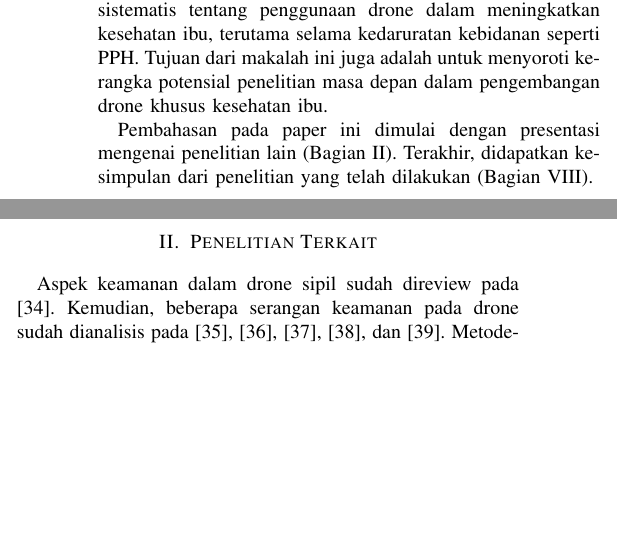
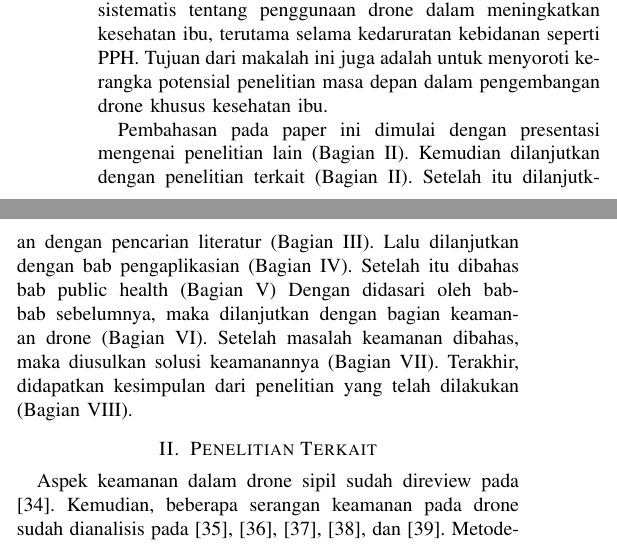
Before and after one commit to LordRonz/drone-medick, a LaTeX paper (main.tex, which reads konten/1-pendahuluan.tex): two parts of the columns of page 3 of 12, joined at a grey line, cut so that both start at the same text, the shorter picture padded with empty space. Compiled offline with pdfLaTeX.

Commit message:
feat: rincian bab di pendahuluan

```diff
--- a/konten/1-pendahuluan.tex
+++ b/konten/1-pendahuluan.tex
@@ -35,7 +35,10 @@ Malaysia, negara berkembang pesat di Asia, berkomitmen untuk meningkatkan keseha
 Terlepas dari minat yang besar, saat ini tidak ada tinjauan sistematis tentang penggunaan drone atau UAV dalam perawatan kesehatan ibu. Oleh karena itu kami berusaha untuk mengisi kesenjangan pengetahuan ini dengan memulai tinjauan sistematis tentang penggunaan drone dalam meningkatkan kesehatan ibu, terutama selama kedaruratan kebidanan seperti PPH. Tujuan dari makalah ini juga adalah untuk menyoroti kerangka potensial penelitian masa depan dalam pengembangan drone khusus kesehatan ibu.
 
 Pembahasan pada paper ini dimulai dengan presentasi mengenai penelitian lain (Bagian \ref{sec:penelitianterkait}).
-% Kemudian dilanjutkan dengan penjelasan mengenai hal-hal apa saja yang menarik dari parity bit (Bagian \ref{sec:paritybit}).
-% Setelah itu dilanjutkan dengan pemahaman dari istilah checksum (Bagian \ref{sec:checksum}). Pada bagian tersebut juga diklasifikasikan menjadi beberapa sub bagian seperti MD5, SHA-1, SHA-2 dan SHA-3.
-% Dengan didasari bagian-bagian sebelumnya, maka dilanjutkan dengan Cyclic Redundancy Check  (Bagian \ref{sec:crc})
+Kemudian dilanjutkan dengan penelitian terkait (Bagian \ref{sec:penelitianterkait}).
+Setelah itu dilanjutkan dengan pencarian literatur (Bagian \ref{sec:pencarianliteratur}).
+Lalu dilanjutkan dengan bab pengaplikasian (Bagian \ref{sec:pengaplikasian}).
+Setelah itu dibahas bab public health (Bagian \ref{sec:publichealth})
+Dengan didasari oleh bab-bab sebelumnya, maka dilanjutkan dengan bagian keamanan drone (Bagian \ref{sec:keamanandrone}).
+Setelah masalah keamanan dibahas, maka diusulkan solusi keamanannya (Bagian \ref{sec:solusikeamanan}).
 Terakhir, didapatkan kesimpulan dari penelitian yang telah dilakukan (Bagian \ref{sec:kesimpulan}).
```
